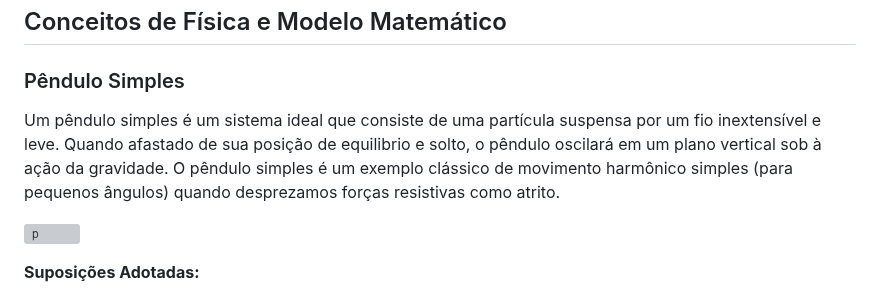
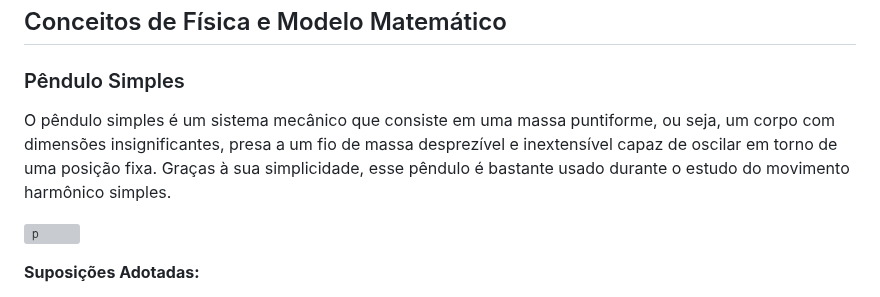
Before and after one commit to Kynsed/Fisica1_bcc, a Markdown page: README.md, the part around the change. Drawn GitHub-style; grey boxes are pictures that could not be loaded.

```diff
--- a/README.md
+++ b/README.md
@@ -10,8 +10,7 @@ Este projeto é uma simulação criada para ilustrar o comportamento de um pênd
 ## Conceitos de Física e Modelo Matemático
 
 ### Pêndulo Simples
-Um pêndulo simples é um sistema ideal que consiste de uma partícula suspensa por um fio inextensível e leve. Quando afastado de sua posição de equilibrio e solto, o pêndulo oscilará em um plano vertical sob à ação da gravidade.
-O pêndulo simples é um exemplo clássico de movimento harmônico simples (para pequenos ângulos) quando desprezamos forças resistivas como atrito.
+O pêndulo simples é um sistema mecânico que consiste em uma massa puntiforme, ou seja, um corpo com dimensões insignificantes, presa a um fio de massa desprezível e inextensível capaz de oscilar em torno de uma posição fixa. Graças à sua simplicidade, esse pêndulo é bastante usado durante o estudo do movimento harmônico simples.
 
 ![p](https://github.com/user-attachments/assets/4d0aec33-c7d6-4356-a312-97a787f06f28)
 
```
